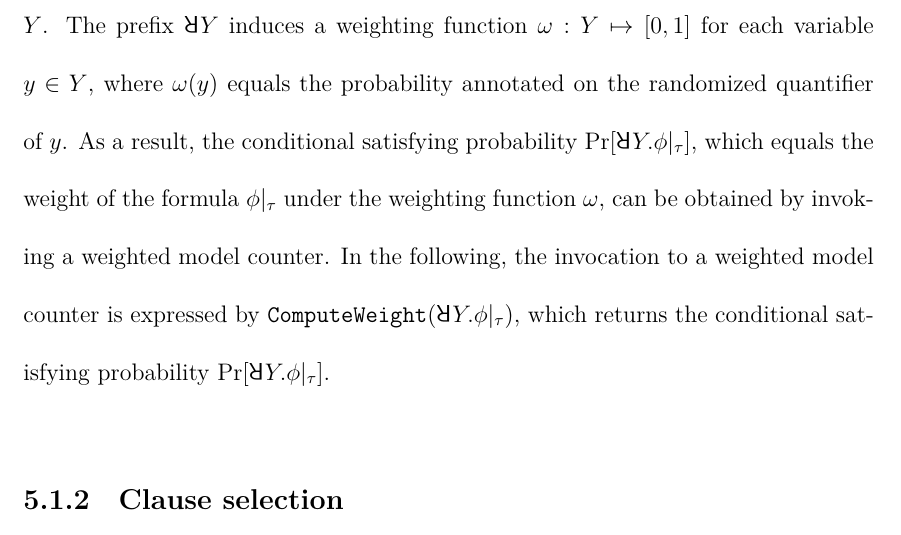
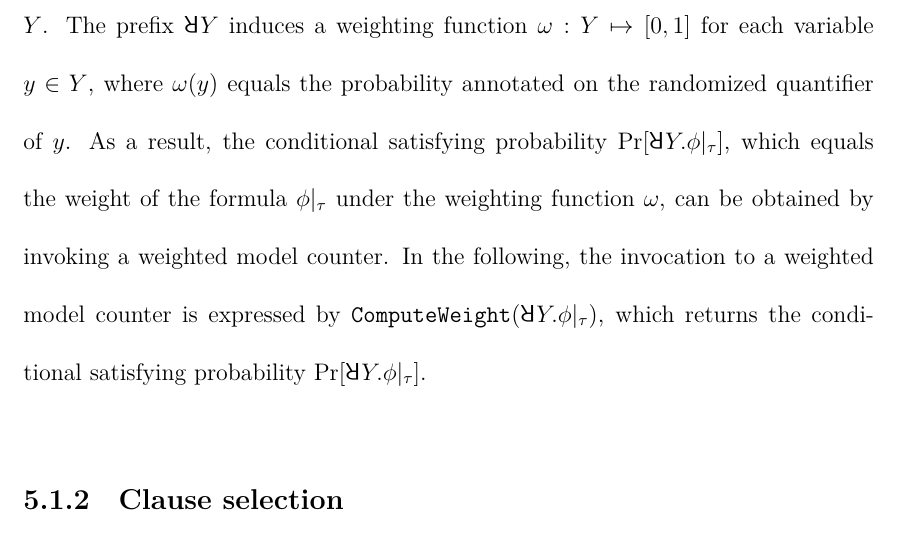
Before and after one commit to nianzelee/PhD-Dissertation, a LaTeX thesis (paper/main.tex, which reads paper/exist-random-ssat/preliminaries.tex, paper/preamble.tex): part of page 36 of 53, cut so that both start at the same text. Compiled offline with XeLaTeX.

Commit message:
Use \texttt to replace \mathtt
The fonts look the same, so I decide to use \texttt only for consistency.

```diff
--- a/paper/exist-random-ssat/preliminaries.tex
+++ b/paper/exist-random-ssat/preliminaries.tex
@@ -14,7 +14,7 @@ As a result, the conditional satisfying probability $\spb{\random{} Y.\pcf{\pf}{
 which equals the weight of the formula $\pcf{\pf}{\as}$ under the weighting function $\wt$,
 can be obtained by invoking a weighted model counter.
 In the following,
-the invocation to a weighted model counter is expressed by $\mathtt{ComputeWeight}(\random{} Y.\pcf{\pf}{\as})$, which returns the conditional satisfying probability $\spb{\random{} Y.\pcf{\pf}{\as}}$.
+the invocation to a weighted model counter is expressed by $\texttt{ComputeWeight}(\random{} Y.\pcf{\pf}{\as})$, which returns the conditional satisfying probability $\spb{\random{} Y.\pcf{\pf}{\as}}$.
 
 \subsection{Clause selection}
 \label{sect:erssat-clause-select}
--- a/paper/preamble.tex
+++ b/paper/preamble.tex
@@ -35,19 +35,19 @@
 % symbols
 \newcommand{\booldom}{\mathbb{B}} % Boolean domain
 \newcommand{\limply}{\rightarrow} % logical implication
-\newcommand{\vl}[1]{\mathtt{var}(#1)} % variable of a literal
+\newcommand{\vl}[1]{\texttt{var}(#1)} % variable of a literal
 \newcommand{\as}{\tau} % an assignment
 \newcommand{\av}[1]{\mathcal{A}(#1)} % all assignments over a variable set
 \newcommand{\pf}{\phi} % propositional formula (quantifier-free)
-\newcommand{\vf}[1]{\mathtt{vars}(#1)} % variable of a formula
+\newcommand{\vf}[1]{\texttt{vars}(#1)} % variable of a formula
 \newcommand{\pcf}[2]{#1|_{#2}} % positive cofactor
 \newcommand{\ncf}[2]{#1|_{\lnot#2}} % negative cofactor
 \newcommand{\Qf}{\Phi} % quantified formula
 \newcommand{\random}[1]{\rotatebox[origin=c]{180}{$\mathsf{R}$}^{#1}} % randomized quantifier
 \newcommand{\spb}[1]{\Pr[#1]} % satisfying probability
 \newcommand{\wt}{\omega} % weight of a variable
-\newcommand{\sat}[1]{\mathtt{SAT}(#1)} % formula is satisfiable
-\newcommand{\unsat}[1]{\mathtt{UNSAT}(#1)} % formula is unsatisfiable
+\newcommand{\sat}[1]{\texttt{SAT}(#1)} % formula is satisfiable
+\newcommand{\unsat}[1]{\texttt{UNSAT}(#1)} % formula is unsatisfiable
 \newcommand{\model}[1]{#1.\mathrm{model}} % formula is unsatisfiable
 \newcommand{\select}{\psi} % selection formula
 \newcommand{\cx}{C^X} % sub-clause of X variables
```
